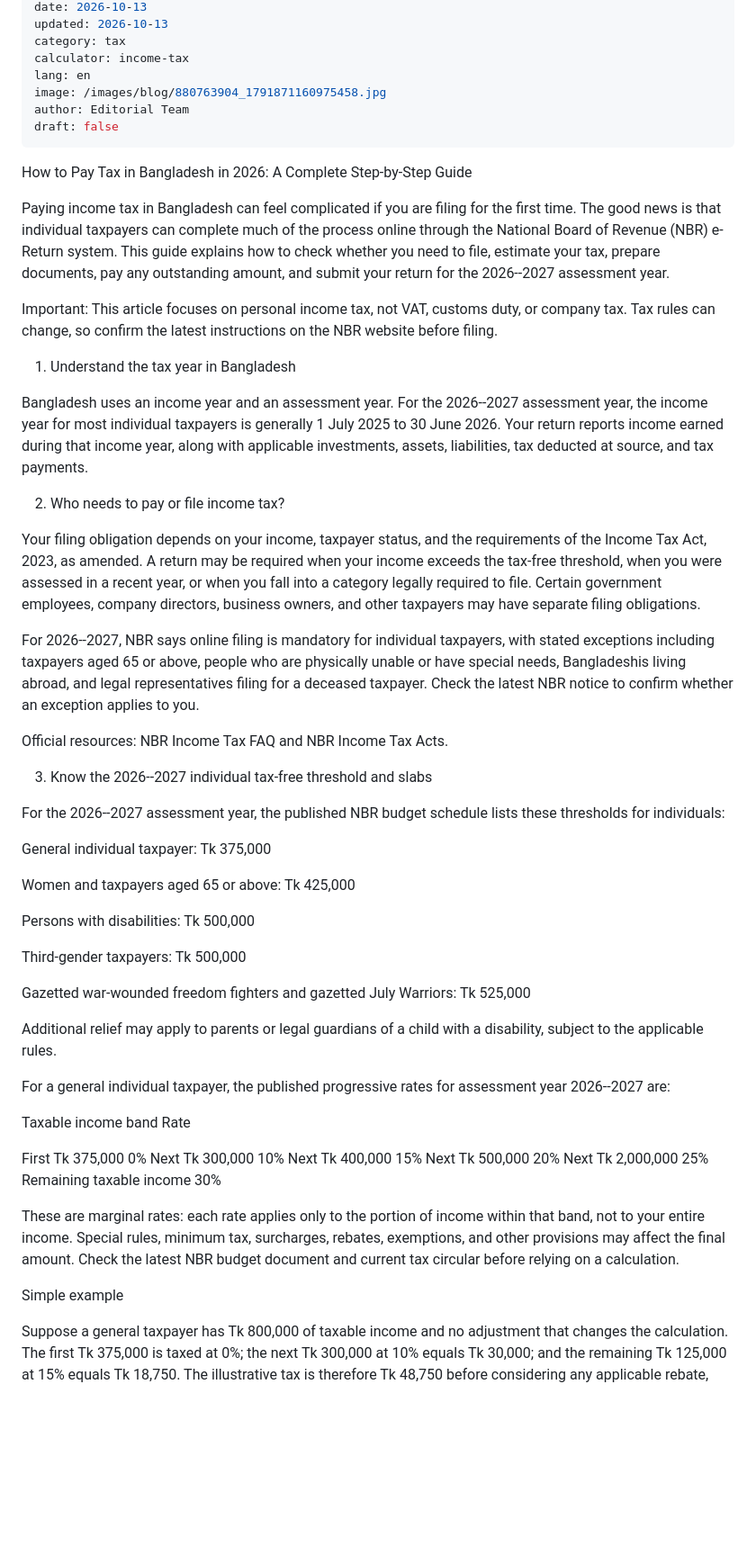
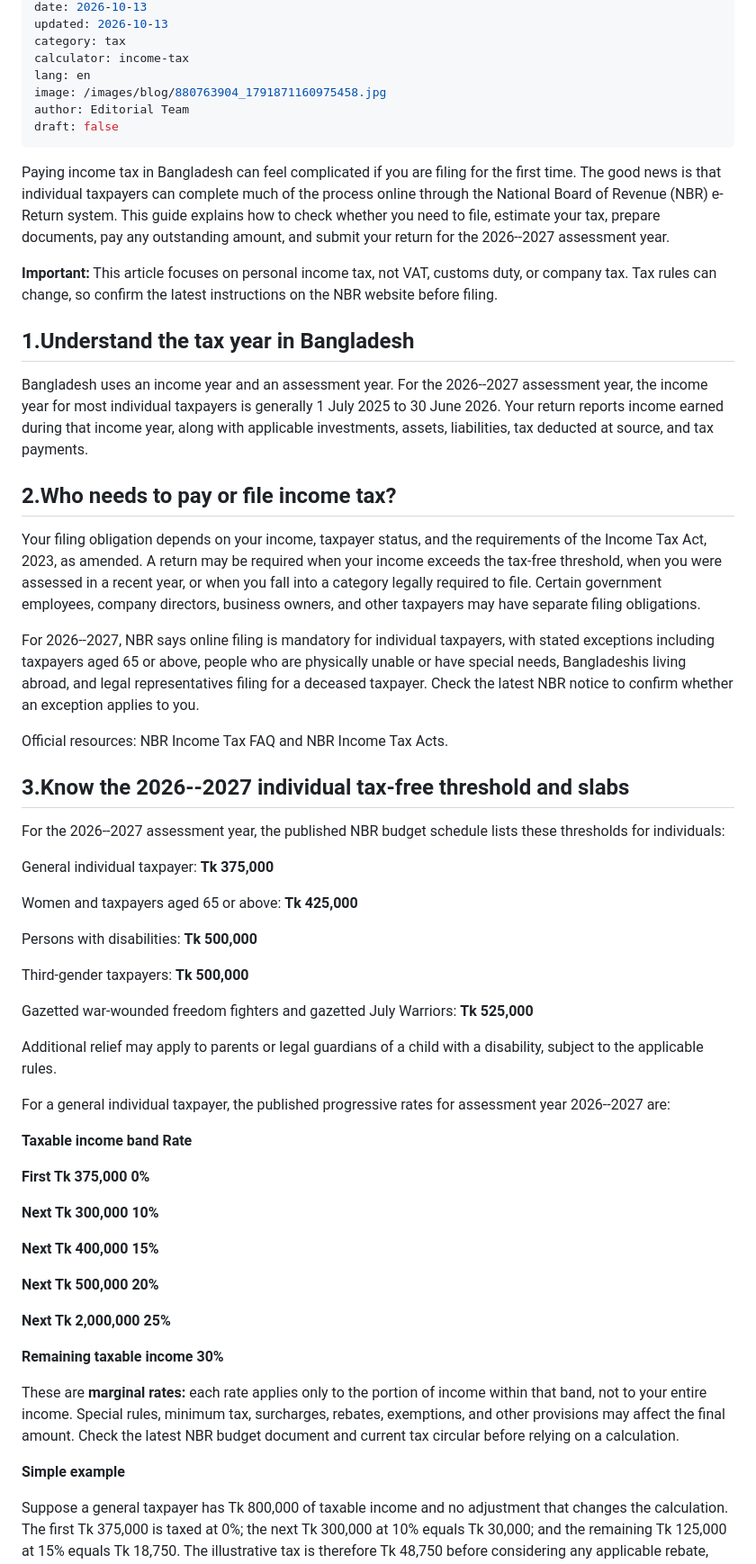
Before and after one commit to xplorenow25-dotcom/HishabKori-, a Markdown page: content/blog/how-to-pay-tax-in-bangladesh-2026.md, the part around one of its changes. Shown at 90% size. Drawn GitHub-style; blank space fills up the shorter version.

Commit message:
Update content/blog/how-to-pay-tax-in-bangladesh-2026.md (via Pages CMS)

```diff
--- a/content/blog/how-to-pay-tax-in-bangladesh-2026.md
+++ b/content/blog/how-to-pay-tax-in-bangladesh-2026.md
@@ -12,17 +12,15 @@ image: /images/blog/880763904_1791871160975458.jpg
 author: Editorial Team
 draft: false
 ---
-How to Pay Tax in Bangladesh in 2026: A Complete Step-by-Step Guide
-
 Paying income tax in Bangladesh can feel complicated if you are filing for the first time. The good news is that individual taxpayers can complete much of the process online through the National Board of Revenue (NBR) e-Return system. This guide explains how to check whether you need to file, estimate your tax, prepare documents, pay any outstanding amount, and submit your return for the 2026--2027 assessment year.
 
-Important: This article focuses on personal income tax, not VAT, customs duty, or company tax. Tax rules can change, so confirm the latest instructions on the NBR website before filing.
+**Important:** This article focuses on personal income tax, not VAT, customs duty, or company tax. Tax rules can change, so confirm the latest instructions on the NBR website before filing.
 
-1. Understand the tax year in Bangladesh
+## 1.Understand the tax year in Bangladesh
 
 Bangladesh uses an income year and an assessment year. For the 2026--2027 assessment year, the income year for most individual taxpayers is generally 1 July 2025 to 30 June 2026. Your return reports income earned during that income year, along with applicable investments, assets, liabilities, tax deducted at source, and tax payments.
 
-2. Who needs to pay or file income tax?
+## 2.Who needs to pay or file income tax?
 
 Your filing obligation depends on your income, taxpayer status, and the requirements of the Income Tax Act, 2023, as amended. A return may be required when your income exceeds the tax-free threshold, when you were assessed in a recent year, or when you fall into a category legally required to file. Certain government employees, company directors, business owners, and other taxpayers may have separate filing obligations.
 
@@ -30,31 +28,41 @@ For 2026--2027, NBR says online filing is mandatory for individual taxpayers, wi
 
 Official resources: NBR Income Tax FAQ and NBR Income Tax Acts.
 
-3. Know the 2026--2027 individual tax-free threshold and slabs
+## 3.Know the 2026--2027 individual tax-free threshold and slabs
 
 For the 2026--2027 assessment year, the published NBR budget schedule lists these thresholds for individuals:
 
-General individual taxpayer: Tk 375,000
+General individual taxpayer: **Tk 375,000**
 
-Women and taxpayers aged 65 or above: Tk 425,000
+Women and taxpayers aged 65 or above: **Tk 425,000**
 
-Persons with disabilities: Tk 500,000
+Persons with disabilities: **Tk 500,000**
 
-Third-gender taxpayers: Tk 500,000
+Third-gender taxpayers: **Tk 500,000**
 
-Gazetted war-wounded freedom fighters and gazetted July Warriors: Tk 525,000
+Gazetted war-wounded freedom fighters and gazetted July Warriors: **Tk 525,000**
 
 Additional relief may apply to parents or legal guardians of a child with a disability, subject to the applicable rules.
 
 For a general individual taxpayer, the published progressive rates for assessment year 2026--2027 are:
 
-Taxable income band          Rate
+**Taxable income band                 Rate**
 
-First Tk 375,000               0% Next Tk 300,000               10% Next Tk 400,000               15% Next Tk 500,000               20% Next Tk 2,000,000             25% Remaining taxable income      30%
+**First Tk 375,000                           0%**
 
-These are marginal rates: each rate applies only to the portion of income within that band, not to your entire income. Special rules, minimum tax, surcharges, rebates, exemptions, and other provisions may affect the final amount. Check the latest NBR budget document and current tax circular before relying on a calculation.
+**Next Tk 300,000                         10%**
 
-Simple example
+**Next Tk 400,000                         15%**
+
+**Next Tk 500,000                         20%**
+
+**Next Tk 2,000,000                      25%**
+
+**Remaining taxable income         30%**
+
+These are **marginal rates:** each rate applies only to the portion of income within that band, not to your entire income. Special rules, minimum tax, surcharges, rebates, exemptions, and other provisions may affect the final amount. Check the latest NBR budget document and current tax circular before relying on a calculation.
+
+**Simple example**
 
 Suppose a general taxpayer has Tk 800,000 of taxable income and no adjustment that changes the calculation. The first Tk 375,000 is taxed at 0%; the next Tk 300,000 at 10% equals Tk 30,000; and the remaining Tk 125,000 at 15% equals Tk 18,750. The illustrative tax is therefore Tk 48,750 before considering any applicable rebate, minimum tax, surcharge, or other adjustment.
 
```
Also changed, not shown: other parts of content/blog/how-to-pay-tax-in-bangladesh-2026.md (+19 -19 lines).
